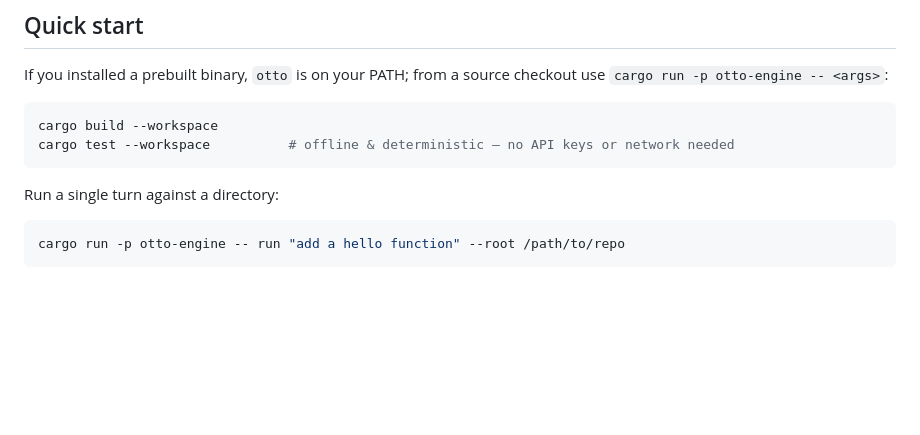
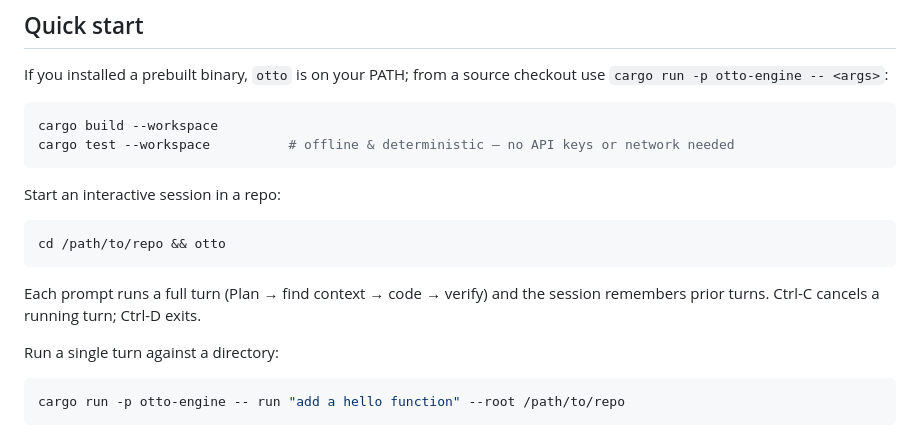
Before and after one commit to robhicks/otto, a Markdown page: README.md, the part around the change. Rendered like a GitHub page; blank space fills up the shorter version.

````diff
--- a/README.md
+++ b/README.md
@@ -76,6 +76,15 @@ If you installed a prebuilt binary, `otto` is on your PATH; from a source checko
 cargo build --workspace
 cargo test --workspace          # offline & deterministic — no API keys or network needed
 ```
+
+Start an interactive session in a repo:
+
+```bash
+cd /path/to/repo && otto
+```
+
+Each prompt runs a full turn (Plan → find context → code → verify) and the session remembers
+prior turns. Ctrl-C cancels a running turn; Ctrl-D exits.
 
 Run a single turn against a directory:
 
````
Also changed, not shown: CLAUDE.md (+28 -5 lines), docs/ARCHITECTURE.md (+18 -3 lines).
